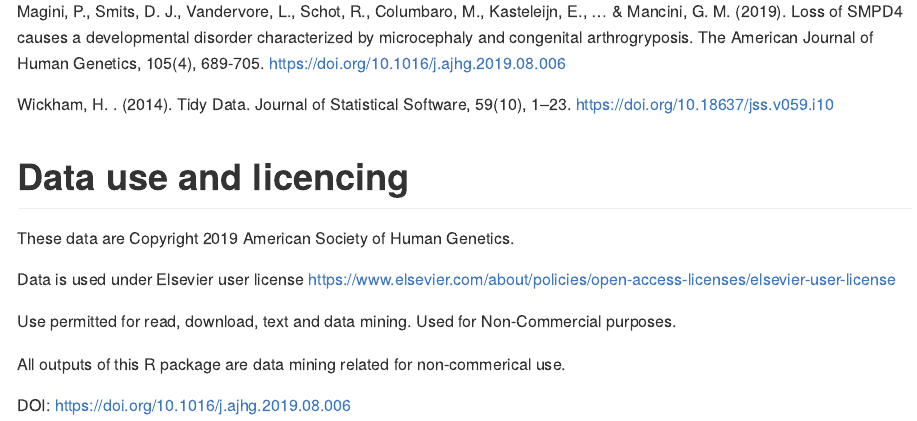
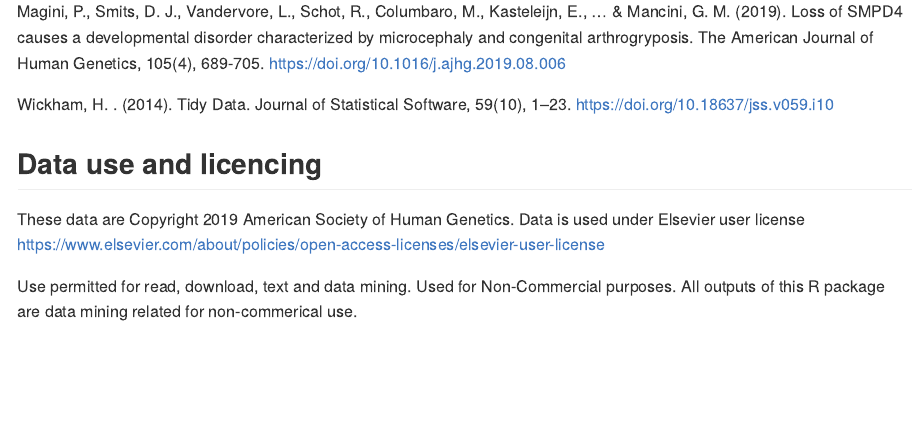
Before and after one commit to deanmarchiori/SMPD4, an R Markdown document (README.Rmd): the page in a window 1100 px wide, from 1440 px down. The pictures show the output file README.md that the author committed with the source, drawn offline in the style of GitHub; badge pictures from the web are left out.

Commit message:
update README

```diff
--- a/README.Rmd
+++ b/README.Rmd
@@ -66,14 +66,8 @@ Wickham, H. . (2014). Tidy Data. Journal of Statistical Software, 59(10), 1–23
 
 
 
-# Data use and licencing
+## Data use and licencing
 
-These data are Copyright 2019 American Society of Human Genetics.
+These data are Copyright 2019 American Society of Human Genetics. Data is used under Elsevier user license https://www.elsevier.com/about/policies/open-access-licenses/elsevier-user-license
 
-Data is used under Elsevier user license https://www.elsevier.com/about/policies/open-access-licenses/elsevier-user-license
-
-Use permitted for read, download, text and data mining. Used for Non-Commercial purposes.
-
-All outputs of this R package are data mining related for non-commerical use.
-
-DOI: https://doi.org/10.1016/j.ajhg.2019.08.006
+Use permitted for read, download, text and data mining. Used for Non-Commercial purposes. All outputs of this R package are data mining related for non-commerical use.
```
Also changed, not shown: README.md, README.Rmd (2 more changed lines), 1 other file.
